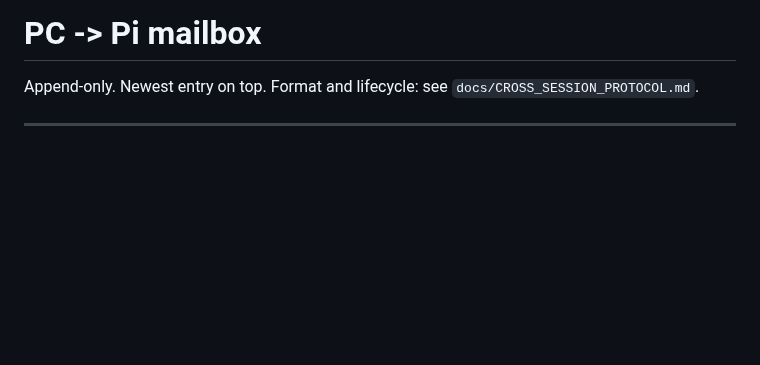
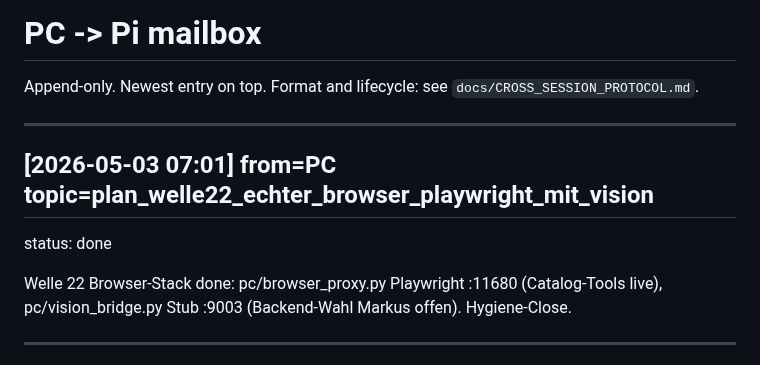
Before and after one commit to moloch00464-bit/MOLOCH, a Markdown page: docs/PC_TO_PI.md, the part around the change. Drawn GitHub-style; blank space fills up the shorter version.

Commit message:
mailbox-api: PC->Pi plan_welle22_echter_browser_playwright_mit_vision via HTTP

```diff
--- a/docs/PC_TO_PI.md
+++ b/docs/PC_TO_PI.md
@@ -1,6 +1,12 @@
 # PC -> Pi mailbox
 
 Append-only. Newest entry on top. Format and lifecycle: see `docs/CROSS_SESSION_PROTOCOL.md`.
+
+---
+## [2026-05-03 07:01] from=PC topic=plan_welle22_echter_browser_playwright_mit_vision
+status: done
+
+Welle 22 Browser-Stack done: pc/browser_proxy.py Playwright :11680 (Catalog-Tools live), pc/vision_bridge.py Stub :9003 (Backend-Wahl Markus offen). Hygiene-Close.
 
 ---
 ## [2026-05-03 07:01] from=PC topic=plan_welle21_agent_loop_spotify_tools_catalog
```
